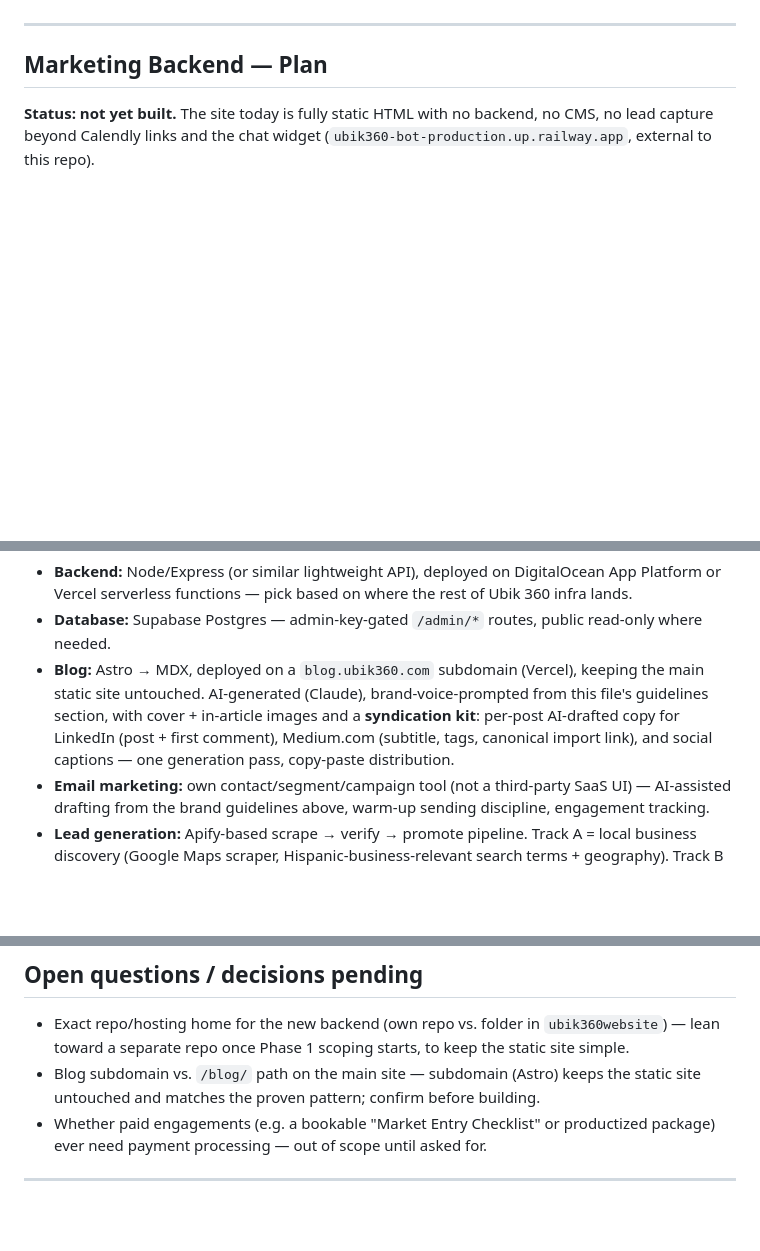
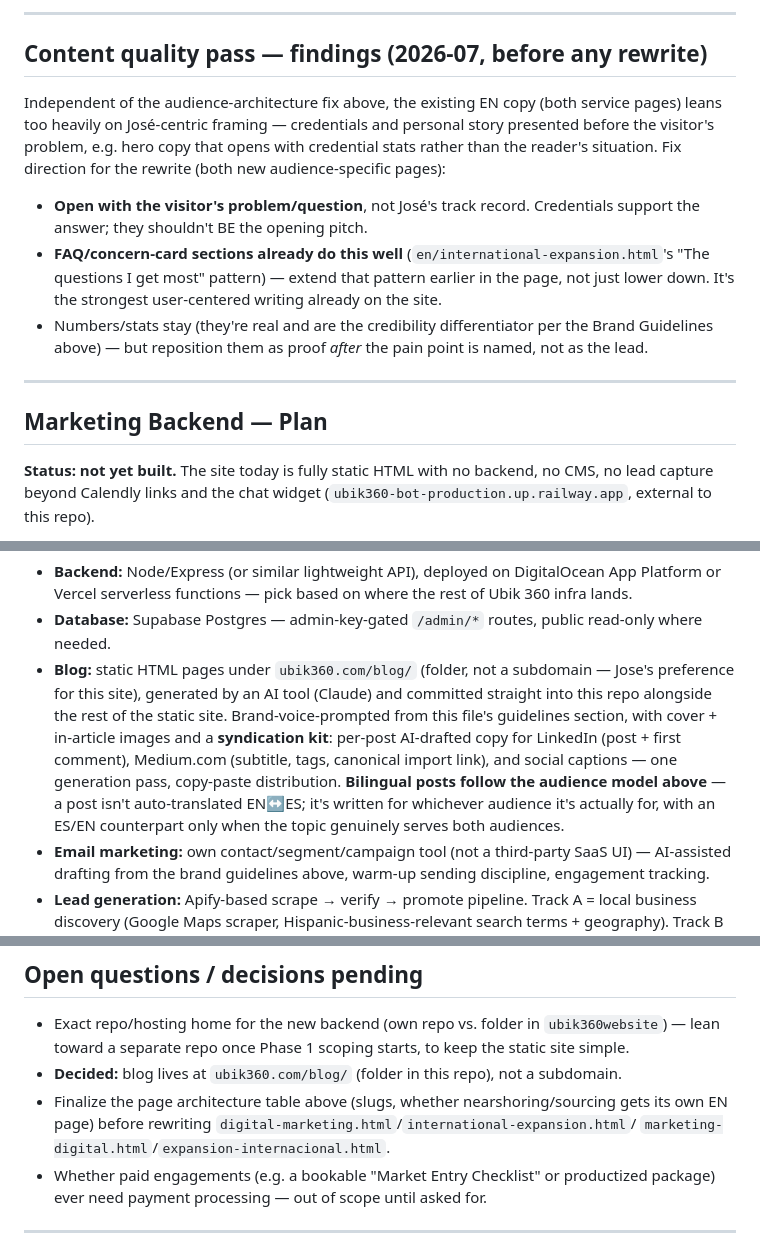
Before and after one commit to ubik360cloud/ubik360website, a Markdown page: MARKETING.md, 3 parts joined by grey strips. GitHub-like rendering; blank space fills up the shorter version.

```diff
--- a/MARKETING.md
+++ b/MARKETING.md
@@ -85,3 +120,19 @@ first-real-marketing-strategy move — not enterprises with in-house teams alrea
+---
+
+## Content quality pass — findings (2026-07, before any rewrite)
+
+Independent of the audience-architecture fix above, the existing EN copy (both service pages)
+leans too heavily on José-centric framing — credentials and personal story presented before the
+visitor's problem, e.g. hero copy that opens with credential stats rather than the reader's
+situation. Fix direction for the rewrite (both new audience-specific pages):
+- **Open with the visitor's problem/question**, not José's track record. Credentials support the
+  answer; they shouldn't BE the opening pitch.
+- **FAQ/concern-card sections already do this well** (`en/international-expansion.html`'s
+  "The questions I get most" pattern) — extend that pattern earlier in the page, not just lower
+  down. It's the strongest user-centered writing already on the site.
+- Numbers/stats stay (they're real and are the credibility differentiator per the Brand
+  Guidelines above) — but reposition them as proof *after* the pain point is named, not as the
+  lead.
 
 ---
 
@@ -99,11 +150,14 @@ deploys. Not shared with any other business.
 - **Backend:** Node/Express (or similar lightweight API), deployed on DigitalOcean App Platform
   or Vercel serverless functions — pick based on where the rest of Ubik 360 infra lands.
 - **Database:** Supabase Postgres — admin-key-gated `/admin/*` routes, public read-only where needed.
-- **Blog:** Astro → MDX, deployed on a `blog.ubik360.com` subdomain (Vercel), keeping the main
-  static site untouched. AI-generated (Claude), brand-voice-prompted from this file's guidelines
+- **Blog:** static HTML pages under `ubik360.com/blog/` (folder, not a subdomain — Jose's
+  preference for this site), generated by an AI tool (Claude) and committed straight into this
+  repo alongside the rest of the static site. Brand-voice-prompted from this file's guidelines
   section, with cover + in-article images and a **syndication kit**: per-post AI-drafted copy for
   LinkedIn (post + first comment), Medium.com (subtitle, tags, canonical import link), and social
-  captions — one generation pass, copy-paste distribution.
+  captions — one generation pass, copy-paste distribution. **Bilingual posts follow the audience
+  model above** — a post isn't auto-translated EN↔ES; it's written for whichever audience it's
+  actually for, with an ES/EN counterpart only when the topic genuinely serves both audiences.
 - **Email marketing:** own contact/segment/campaign tool (not a third-party SaaS UI) — AI-assisted
   drafting from the brand guidelines above, warm-up sending discipline, engagement tracking.
 - **Lead generation:** Apify-based scrape → verify → promote pipeline. Track A = local business
@@ -129,8 +183,10 @@ generation, a higher email sending tier, Apollo.io for Track B corporate lead-ge
 
 - Exact repo/hosting home for the new backend (own repo vs. folder in `ubik360website`) — lean
   toward a separate repo once Phase 1 scoping starts, to keep the static site simple.
-- Blog subdomain vs. `/blog/` path on the main site — subdomain (Astro) keeps the static site
-  untouched and matches the proven pattern; confirm before building.
+- **Decided:** blog lives at `ubik360.com/blog/` (folder in this repo), not a subdomain.
+- Finalize the page architecture table above (slugs, whether nearshoring/sourcing gets its own
+  EN page) before rewriting `digital-marketing.html`/`international-expansion.html`/
+  `marketing-digital.html`/`expansion-internacional.html`.
 - Whether paid engagements (e.g. a bookable "Market Entry Checklist" or productized package) ever
   need payment processing — out of scope until asked for.
 
```
Also changed, not shown: other parts of MARKETING.md (+46 -11 lines).
